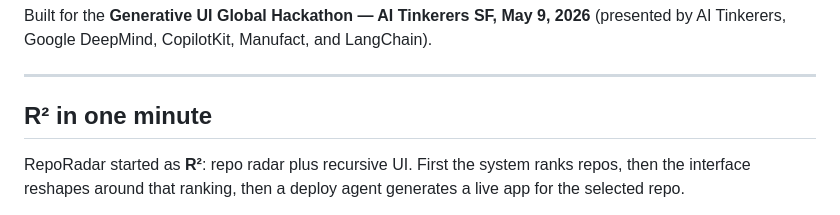
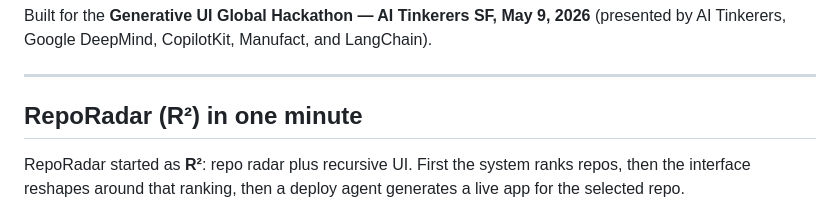
Before and after one commit to RepoRadar/reporadar, a Markdown page: README.md, the part around the change. GitHub-like rendering.

Commit message:
Rename section to 'RepoRadar (R²) in one minute'

```diff
--- a/README.md
+++ b/README.md
@@ -21,7 +21,7 @@ Built for the **Generative UI Global Hackathon — AI Tinkerers SF, May 9, 2026*
 
 ---
 
-## R² in one minute
+## RepoRadar (R²) in one minute
 
 RepoRadar started as **R²**: repo radar plus recursive UI. First the system ranks repos, then the interface reshapes around that ranking, then a deploy agent generates a live app for the selected repo.
 
```
